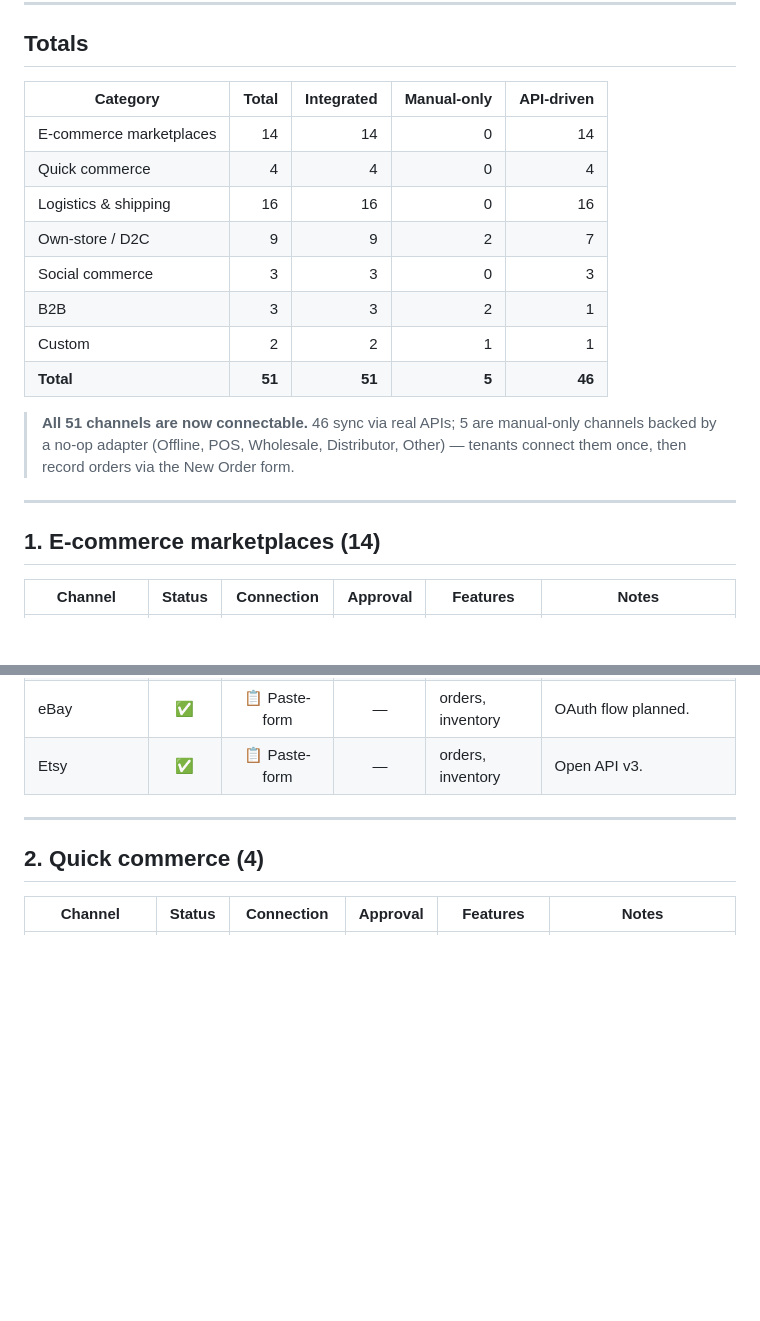
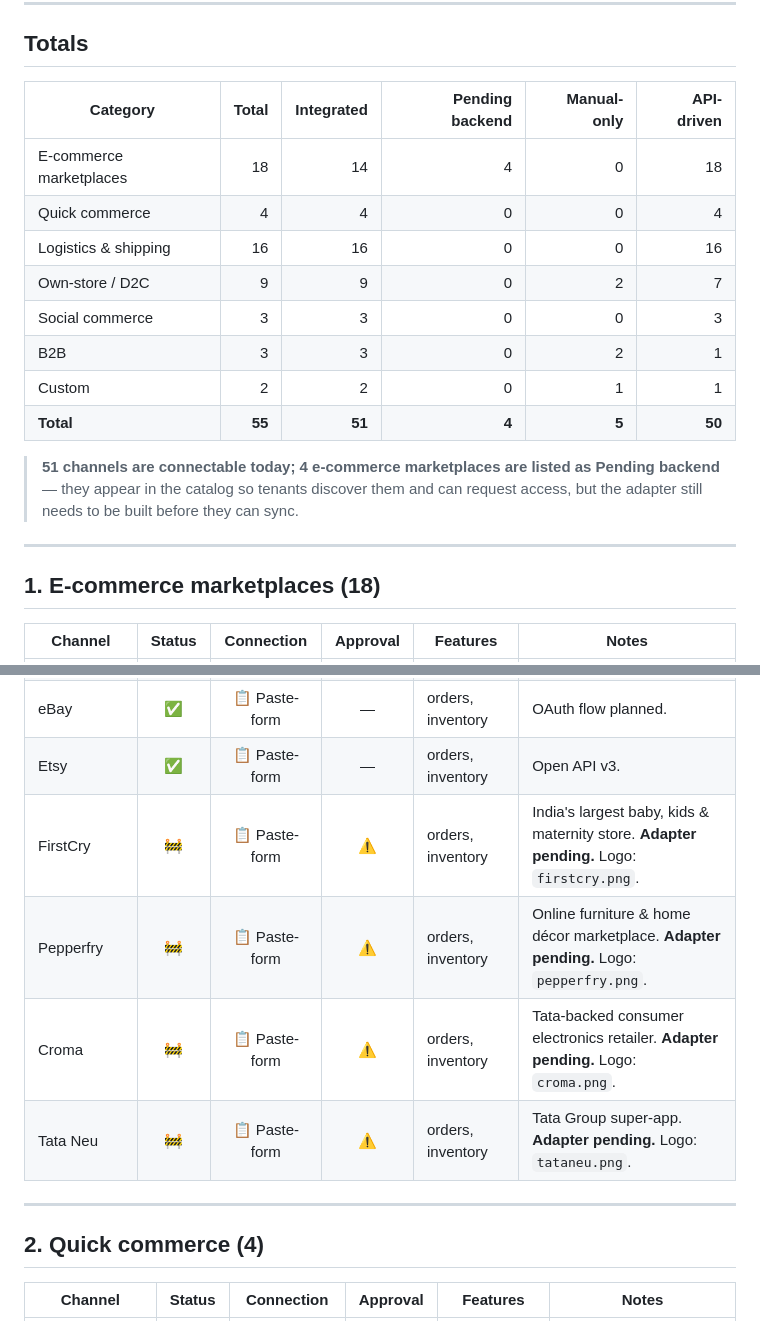
Before and after one commit to Illusio-Designs/omnistock, a Markdown page: docs/CHANNELS.md, 2 parts joined by grey strips. Drawn GitHub-style; blank space fills up the shorter version.

Commit message:
feat(channels): update channel totals and add pending backend status for e-commerce marketplaces

```diff
--- a/docs/CHANNELS.md
+++ b/docs/CHANNELS.md
@@ -16,22 +16,22 @@ For setup steps see [INTEGRATIONS.md](INTEGRATIONS.md).
 
 ## Totals
 
-| Category | Total | Integrated | Manual-only | API-driven |
-|---|---:|---:|---:|---:|
-| E-commerce marketplaces | 14 | 14 | 0 | 14 |
-| Quick commerce | 4 | 4 | 0 | 4 |
-| Logistics & shipping | 16 | 16 | 0 | 16 |
-| Own-store / D2C | 9 | 9 | 2 | 7 |
-| Social commerce | 3 | 3 | 0 | 3 |
-| B2B | 3 | 3 | 2 | 1 |
-| Custom | 2 | 2 | 1 | 1 |
-| **Total** | **51** | **51** | **5** | **46** |
+| Category | Total | Integrated | Pending backend | Manual-only | API-driven |
+|---|---:|---:|---:|---:|---:|
+| E-commerce marketplaces | 18 | 14 | 4 | 0 | 18 |
+| Quick commerce | 4 | 4 | 0 | 0 | 4 |
+| Logistics & shipping | 16 | 16 | 0 | 0 | 16 |
+| Own-store / D2C | 9 | 9 | 0 | 2 | 7 |
+| Social commerce | 3 | 3 | 0 | 0 | 3 |
+| B2B | 3 | 3 | 0 | 2 | 1 |
+| Custom | 2 | 2 | 0 | 1 | 1 |
+| **Total** | **55** | **51** | **4** | **5** | **50** |
 
-> **All 51 channels are now connectable.** 46 sync via real APIs; 5 are manual-only channels backed by a no-op adapter (Offline, POS, Wholesale, Distributor, Other) — tenants connect them once, then record orders via the New Order form.
+> **51 channels are connectable today; 4 e-commerce marketplaces are listed as Pending backend** — they appear in the catalog so tenants discover them and can request access, but the adapter still needs to be built before they can sync.
 
 ---
 
-## 1. E-commerce marketplaces (14)
+## 1. E-commerce marketplaces (18)
 
 | Channel | Status | Connection | Approval | Features | Notes |
 |---|:---:|:---:|:---:|---|---|
@@ -49,6 +49,10 @@ For setup steps see [INTEGRATIONS.md](INTEGRATIONS.md).
 | LimeRoad | ✅ | 📋 Paste-form | ⚠️ | orders, inventory | Fashion + lifestyle. |
 | eBay | ✅ | 📋 Paste-form | — | orders, inventory | OAuth flow planned. |
 | Etsy | ✅ | 📋 Paste-form | — | orders, inventory | Open API v3. |
+| FirstCry | 🚧 | 📋 Paste-form | ⚠️ | orders, inventory | India's largest baby, kids & maternity store. **Adapter pending.** Logo: `firstcry.png`. |
+| Pepperfry | 🚧 | 📋 Paste-form | ⚠️ | orders, inventory | Online furniture & home décor marketplace. **Adapter pending.** Logo: `pepperfry.png`. |
+| Croma | 🚧 | 📋 Paste-form | ⚠️ | orders, inventory | Tata-backed consumer electronics retailer. **Adapter pending.** Logo: `croma.png`. |
+| Tata Neu | 🚧 | 📋 Paste-form | ⚠️ | orders, inventory | Tata Group super-app. **Adapter pending.** Logo: `tataneu.png`. |
 
 ---
 
```
Also changed, not shown: other parts of docs/CHANNELS.md (+1 -1 lines).
